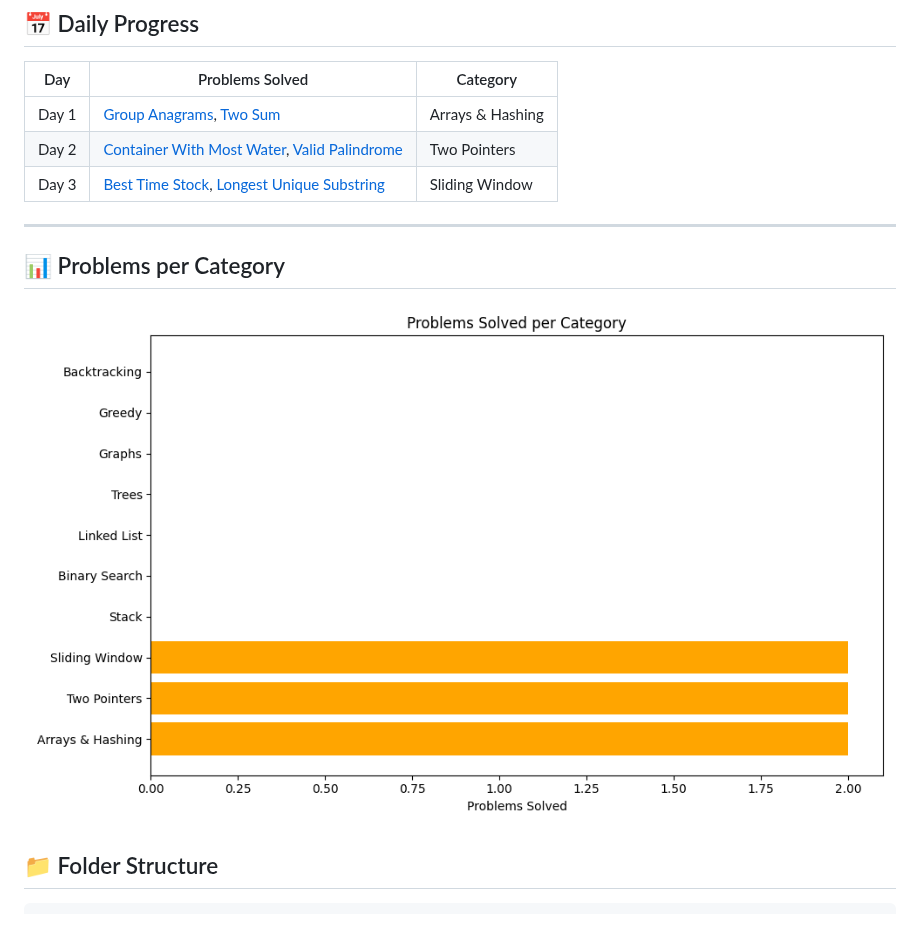
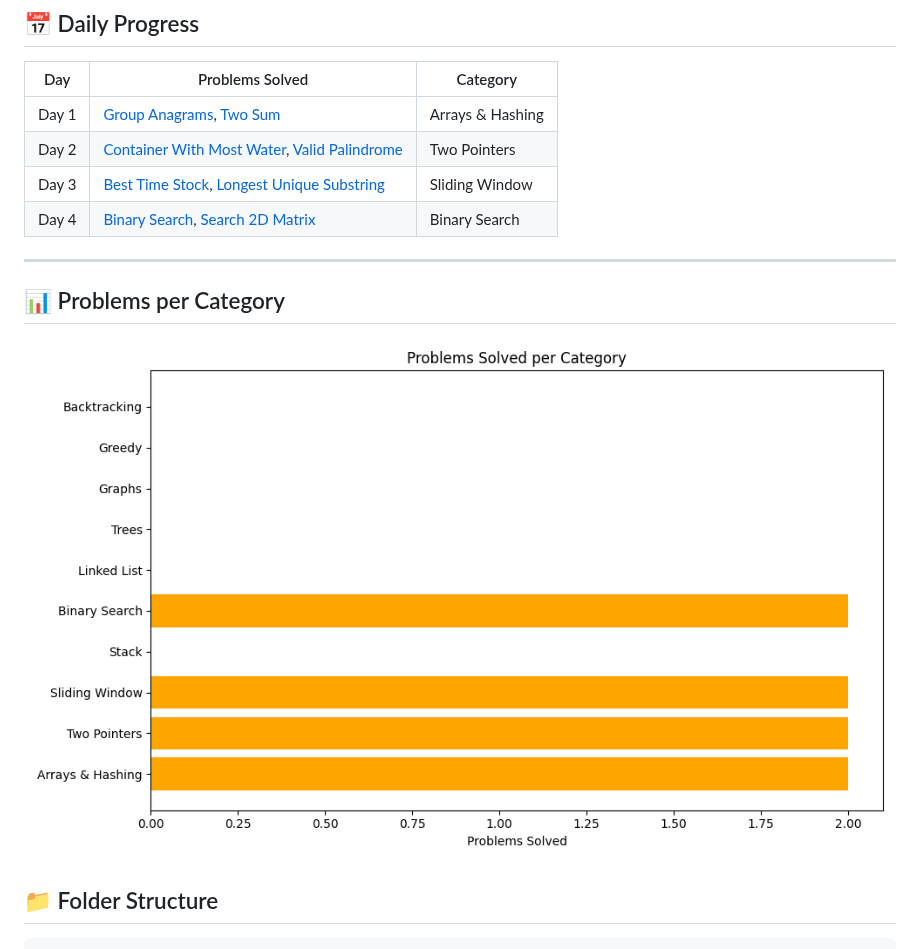
Before and after one commit to YashShelar007/leetcode-dsa-journal, a Markdown page: README.md, the part around the change. Drawn GitHub-style; pictures changed too: docs/chart.png.

Commit message:
Auto-update README with latest problem progress

```diff
--- a/README.md
+++ b/README.md
@@ -12,6 +12,7 @@ This repository tracks my daily progress solving LeetCode problems. I aim to sol
 | Day 1 | [Group Anagrams](arrays_hashing/group_anagrams.py), [Two Sum](arrays_hashing/two_sum.py) | Arrays & Hashing |
 | Day 2 | [Container With Most Water](two_pointers/container_with_most_water.py), [Valid Palindrome](two_pointers/valid_palindrome.py) | Two Pointers |
 | Day 3 | [Best Time Stock](sliding_window/best_time_stock.py), [Longest Unique Substring](sliding_window/longest_unique_substring.py) | Sliding Window |
+| Day 4 | [Binary Search](binary_search/binary_search.py), [Search 2D Matrix](binary_search/search_2d_matrix.py) | Binary Search |
 <!-- AUTO-GENERATED-TABLE-END -->
 
 ---
```
